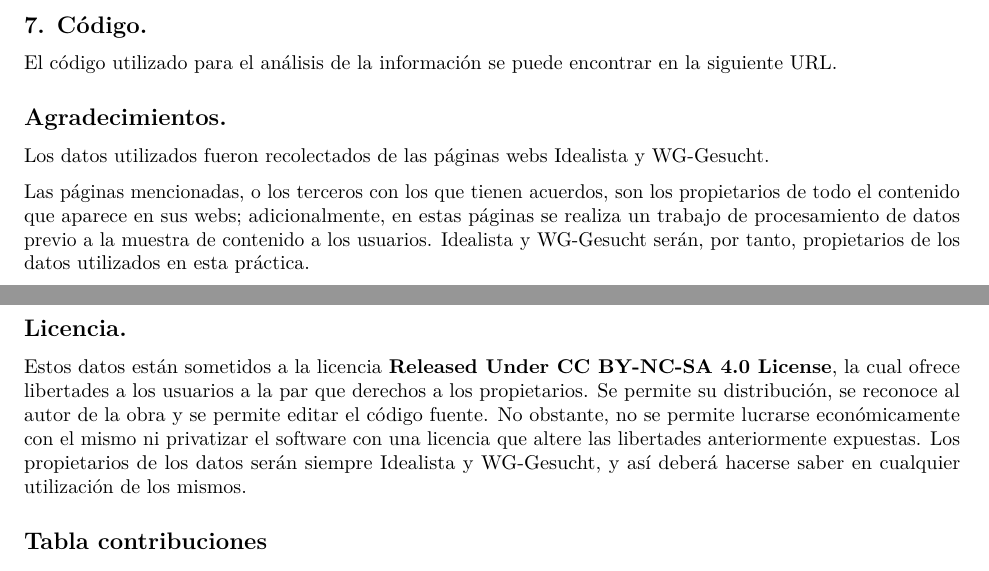
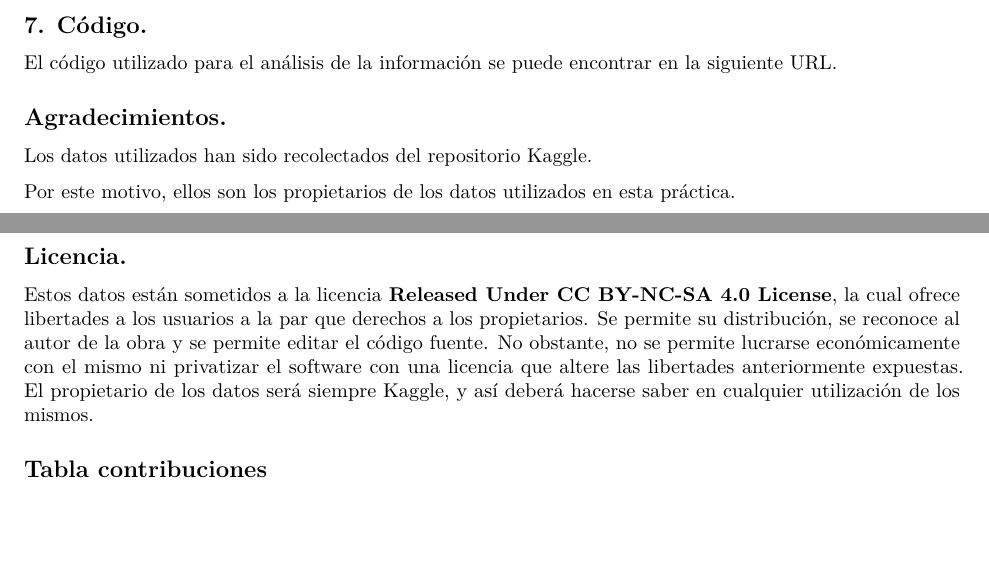
Before and after one commit to clobatoc21/HouseRentingPriceAnalyzer, an R Markdown document (PRA2.rmd): two parts of pages 6 and 7 of 7, joined at a grey line, cut so that both start at the same text, the shorter picture padded with empty space. Rendered offline with R 4.5, knitr and Pandoc, then LaTeX, with nearby package versions.

Commit message:
Cambios ej 7 y agradecimientos

```diff
--- a/PRA2.rmd
+++ b/PRA2.rmd
@@ -127,19 +127,19 @@ hist(titanic_data$Parch)
 
 ## 7. Código.
 
-El código utilizado para el análisis de la información se puede encontrar en la siguiente [URL](https://github.com/clobatoc21/HouseRentingPriceAnalyzer).
+El código utilizado para el análisis de la información se puede encontrar en la siguiente [URL](https://github.com/clobatoc21/TitanicSurvivalAnalyzer).
 
 
 ## Agradecimientos.
 
-Los datos utilizados fueron recolectados de las páginas webs [Idealista](https://www.idealista.com/) y [WG-Gesucht](https://www.wg-gesucht.de/es/).
+Los datos utilizados han sido recolectados del repositorio [Kaggle](https://www.kaggle.com/c/titanic/overview).
 
-Las páginas mencionadas, o los terceros con los que tienen acuerdos, son los propietarios de todo el contenido que aparece en sus webs; adicionalmente, en estas páginas se realiza un trabajo de procesamiento de datos previo a la muestra de contenido a los usuarios. Idealista y WG-Gesucht serán, por tanto, propietarios de los datos utilizados en esta práctica.
+Por este motivo, ellos son los propietarios de los datos utilizados en esta práctica.
 
 
 ## Licencia.
 
-Estos datos están sometidos a la licencia **Released Under CC BY-NC-SA 4.0 License**, la cual ofrece libertades a los usuarios a la par que derechos a los propietarios. Se permite su distribución, se reconoce al autor de la obra y se permite editar el código fuente. No obstante, no se permite lucrarse económicamente con el mismo ni privatizar el software con una licencia que altere las libertades anteriormente expuestas. Los propietarios de los datos serán siempre Idealista y WG-Gesucht, y así deberá hacerse saber en cualquier utilización de los mismos.
+Estos datos están sometidos a la licencia **Released Under CC BY-NC-SA 4.0 License**, la cual ofrece libertades a los usuarios a la par que derechos a los propietarios. Se permite su distribución, se reconoce al autor de la obra y se permite editar el código fuente. No obstante, no se permite lucrarse económicamente con el mismo ni privatizar el software con una licencia que altere las libertades anteriormente expuestas. El propietario de los datos será siempre Kaggle, y así deberá hacerse saber en cualquier utilización de los mismos.
 
 
 ## Tabla contribuciones
```
